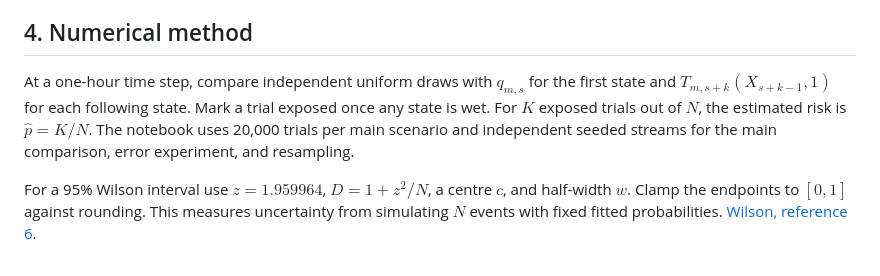
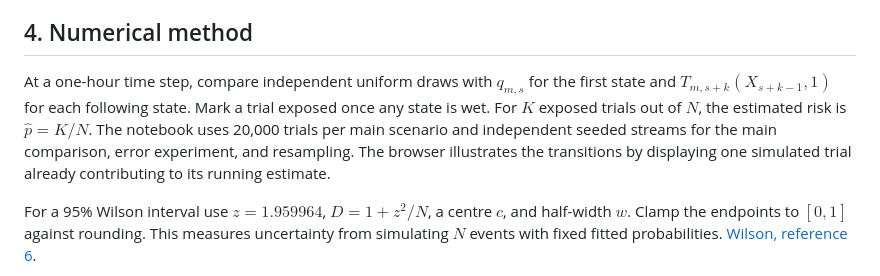
Before and after one commit to KumarageKPV/malabe-rain-risk, a Markdown page: THEORY.md, the part around the change. Rendered like a GitHub page.

```diff
--- a/THEORY.md
+++ b/THEORY.md
@@ -54,7 +54,7 @@ For a one-hour event both probabilities are $q_{m,s}$. Both combined-season risk
 
 ## 4. Numerical method
 
-At a one-hour time step, compare independent uniform draws with $q_{m,s}$ for the first state and $T_{m,s+k}(X_{s+k-1},1)$ for each following state. Mark a trial exposed once any state is wet. For $K$ exposed trials out of $N$, the estimated risk is $\hat p=K/N$. The notebook uses 20,000 trials per main scenario and independent seeded streams for the main comparison, error experiment, and resampling.
+At a one-hour time step, compare independent uniform draws with $q_{m,s}$ for the first state and $T_{m,s+k}(X_{s+k-1},1)$ for each following state. Mark a trial exposed once any state is wet. For $K$ exposed trials out of $N$, the estimated risk is $\hat p=K/N$. The notebook uses 20,000 trials per main scenario and independent seeded streams for the main comparison, error experiment, and resampling. The browser illustrates the transitions by displaying one simulated trial already contributing to its running estimate.
 
 For a 95% Wilson interval use $z=1.959964$, $D=1+z^2/N$, a centre $c$, and half-width $w$. Clamp the endpoints to $[0,1]$ against rounding. This measures uncertainty from simulating $N$ events with fixed fitted probabilities. [Wilson, reference 6](REFERENCES.md).
 
```
Also changed, not shown: README.md (+2 -2 lines), USER_GUIDE.md (+6 -5 lines), figures/demo-screenshot-labelled.png, figures/demo-screenshot.png, 3 other files.
